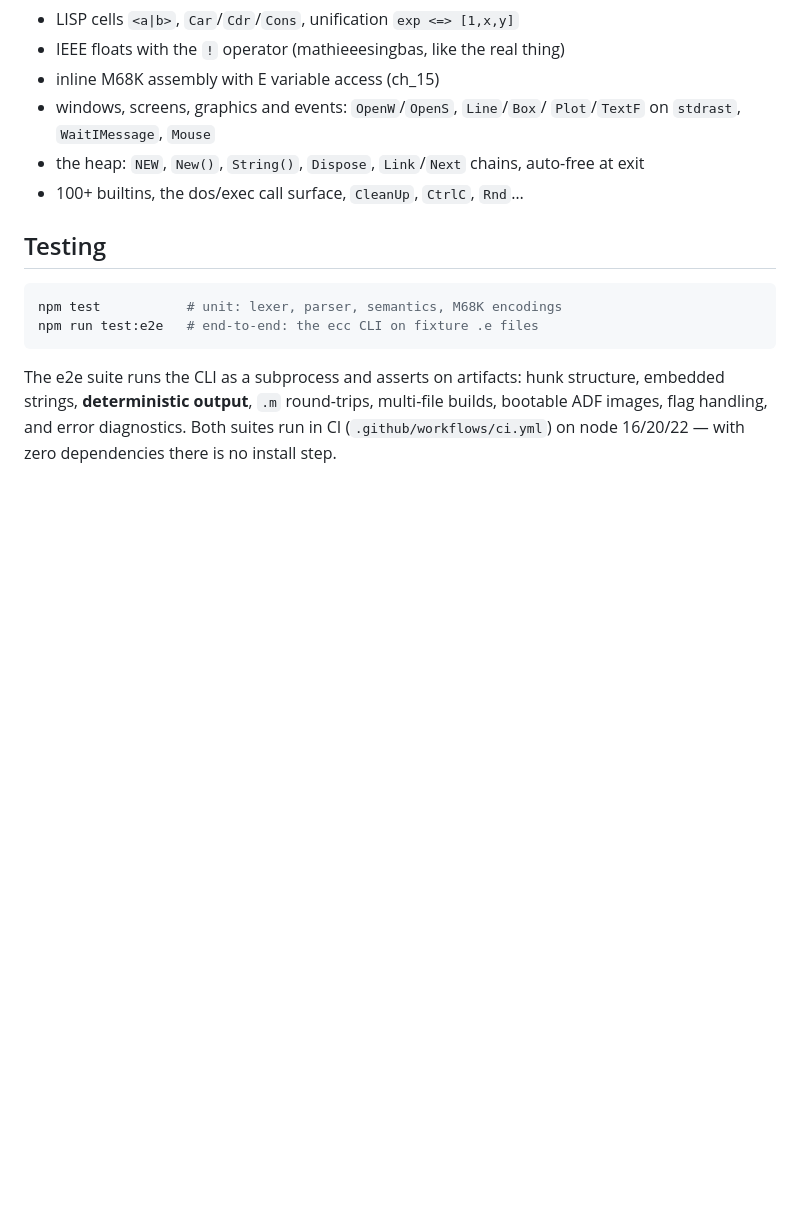
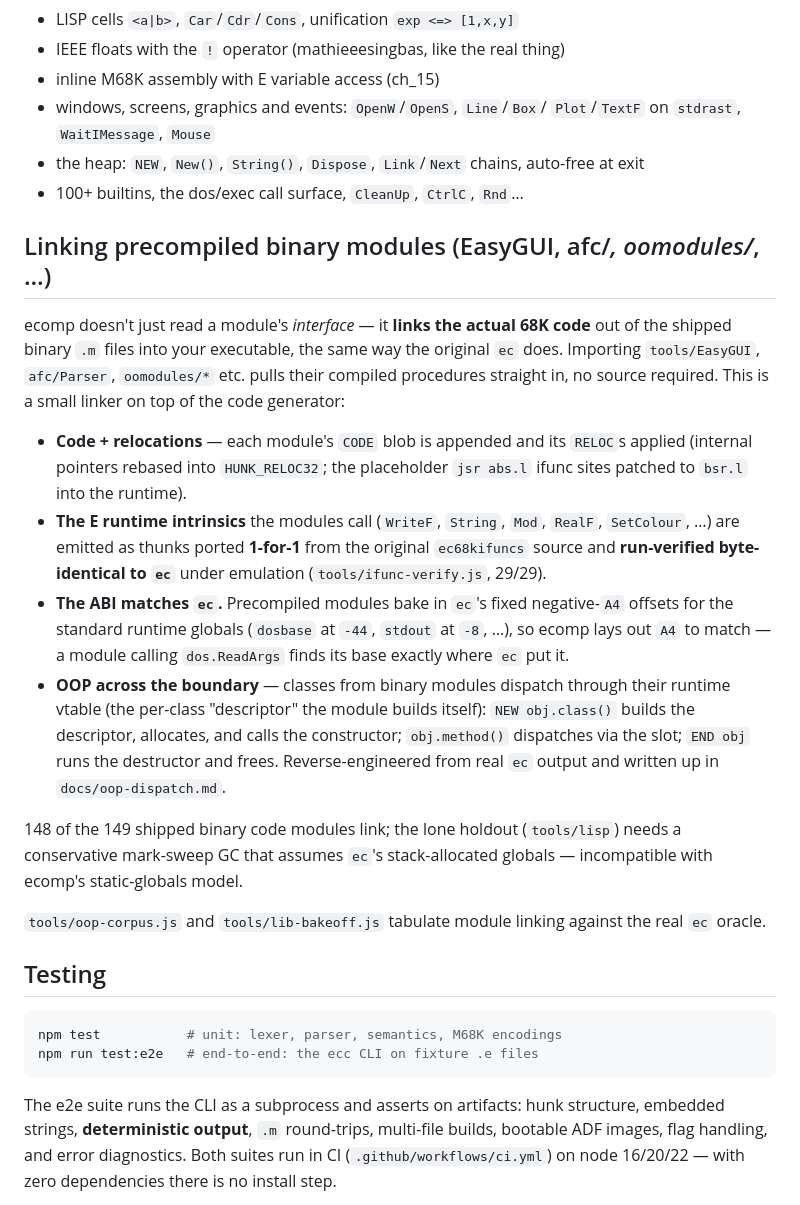
Before and after one commit to gin0115/Amiga-E-Compiler-WebBased, a Markdown page: README.md, the part around the change. Rendered like a GitHub page; blank space fills up the shorter version.

Commit message:
README: document binary code-module linking
New "Linking precompiled binary modules" section: ecomp links the actual
68K code out of shipped .m files (CODE + relocs + ifunc thunks), matches
ec's negative-A4 standard-globals ABI, and dispatches OOP classes through
their runtime vtable across the module boundary. 29/29 intrinsics
run-verified vs ec; 148/149 modules link (only tools/lisp, which needs a
GC tied to ec's stack-allocated globals).

````diff
--- a/README.md
+++ b/README.md
@@ -158,6 +158,39 @@ Everything in the E v3.3a manual, including the famous corners:
   auto-free at exit
 - 100+ builtins, the dos/exec call surface, `CleanUp`, `CtrlC`, `Rnd`…
 
+## Linking precompiled binary modules (EasyGUI, afc/*, oomodules/*, …)
+
+ecomp doesn't just read a module's *interface* — it **links the actual 68K
+code** out of the shipped binary `.m` files into your executable, the same
+way the original `ec` does. Importing `tools/EasyGUI`, `afc/Parser`,
+`oomodules/*` etc. pulls their compiled procedures straight in, no source
+required. This is a small linker on top of the code generator:
+
+- **Code + relocations** — each module's `CODE` blob is appended and its
+  `RELOC`s applied (internal pointers rebased into `HUNK_RELOC32`; the
+  placeholder `jsr abs.l` ifunc sites patched to `bsr.l` into the runtime).
+- **The E runtime intrinsics** the modules call (`WriteF`, `String`, `Mod`,
+  `RealF`, `SetColour`, …) are emitted as thunks ported **1-for-1** from
+  the original `ec68kifuncs` source and **run-verified byte-identical to
+  `ec`** under emulation (`tools/ifunc-verify.js`, 29/29).
+- **The ABI matches `ec`.** Precompiled modules bake in `ec`'s fixed
+  negative-`A4` offsets for the standard runtime globals (`dosbase` at
+  `-44`, `stdout` at `-8`, …), so ecomp lays out `A4` to match — a module
+  calling `dos.ReadArgs` finds its base exactly where `ec` put it.
+- **OOP across the boundary** — classes from binary modules dispatch through
+  their runtime vtable (the per-class "descriptor" the module builds itself):
+  `NEW obj.class()` builds the descriptor, allocates, and calls the
+  constructor; `obj.method()` dispatches via the slot; `END obj` runs the
+  destructor and frees. Reverse-engineered from real `ec` output and written
+  up in `docs/oop-dispatch.md`.
+
+148 of the 149 shipped binary code modules link; the lone holdout
+(`tools/lisp`) needs a conservative mark-sweep GC that assumes `ec`'s
+stack-allocated globals — incompatible with ecomp's static-globals model.
+
+`tools/oop-corpus.js` and `tools/lib-bakeoff.js` tabulate module linking
+against the real `ec` oracle.
+
 ## Testing
 
 ```sh
````
